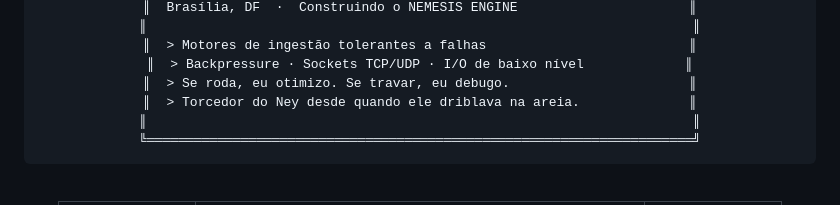
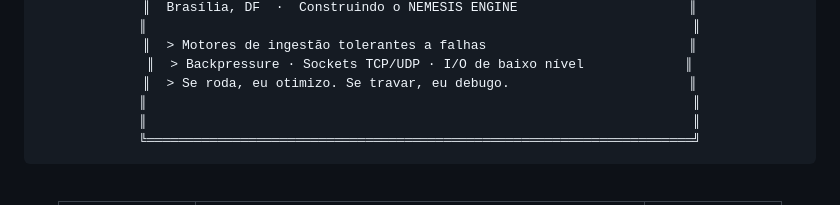
Before and after one commit to GAbrielSantMAc/GAbrielSantMAc, a Markdown page: README.md, the part around the change. Drawn GitHub-style.

Commit message:
Remove personal note from README

````diff
--- a/README.md
+++ b/README.md
@@ -80,7 +80,7 @@
 ║  > Motores de ingestão tolerantes a falhas                          ║
 ║  > Backpressure · Sockets TCP/UDP · I/O de baixo nível             ║
 ║  > Se roda, eu otimizo. Se travar, eu debugo.                       ║
-║  > Torcedor do Ney desde quando ele driblava na areia.              ║
+║                                                                      ║
 ║                                                                      ║
 ╚══════════════════════════════════════════════════════════════════════╝
 ```
````
